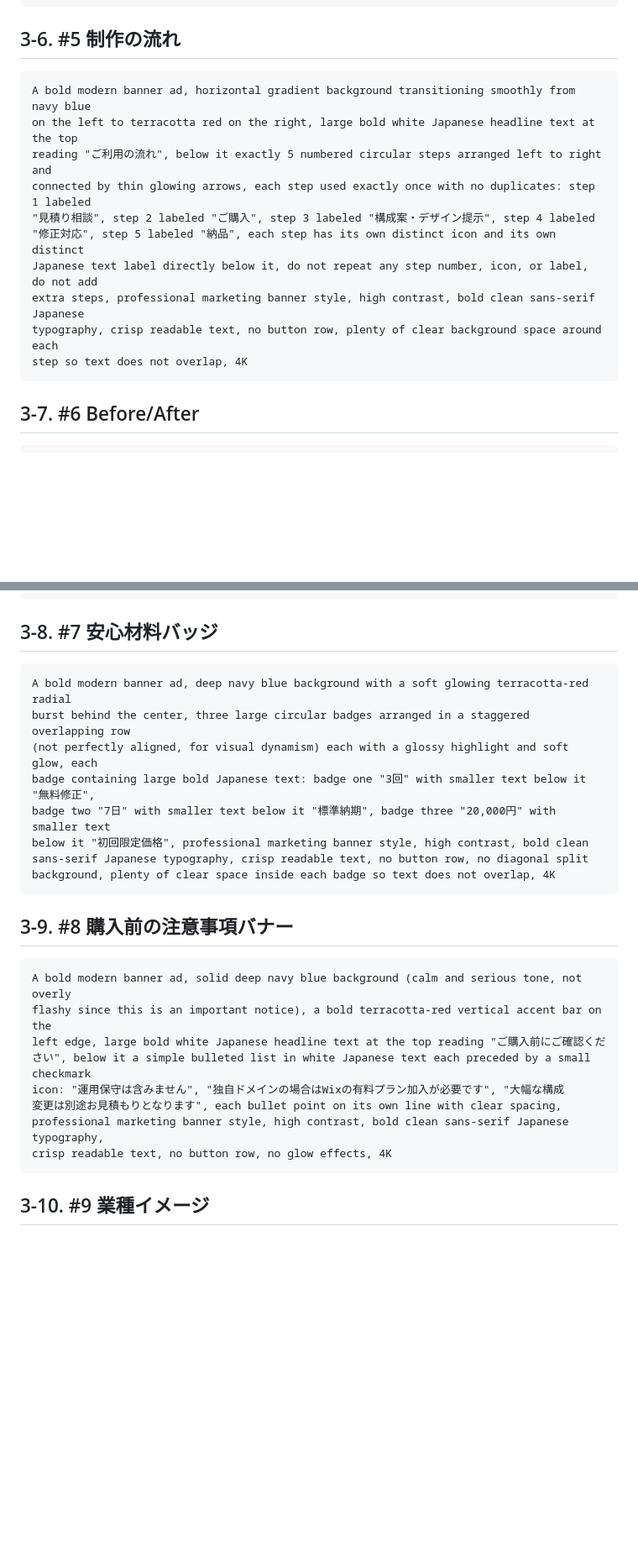
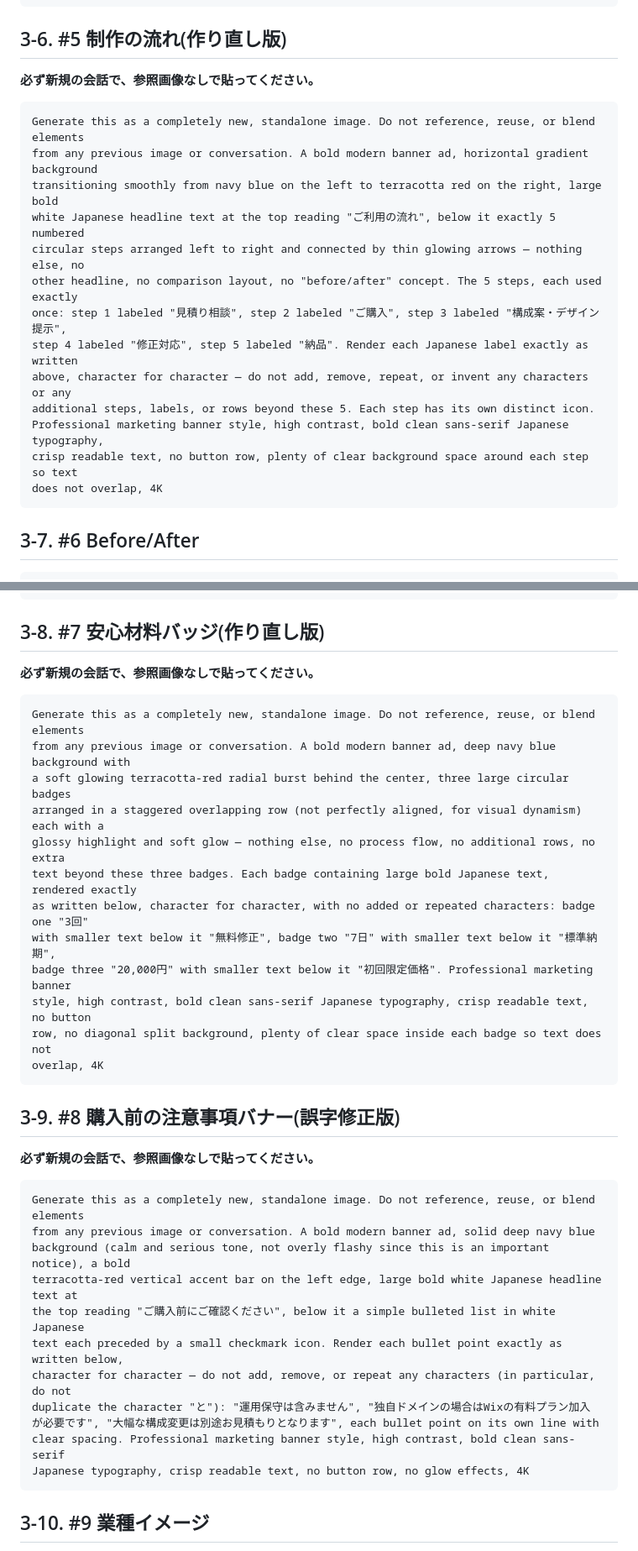
Before and after one commit to yokkana57-tech/Yuji, a Markdown page: research/coconala-input-checklist.md, 2 parts joined by grey strips. Shown at 84% size. GitHub-like rendering; blank space fills up the shorter version.

Commit message:
research: 壊れた4枚(制作の流れ・安心バッジ・注意事項・プロフィール)を作り直し
- 前バッチで生成された画像に、架空のステップ(「予算オーバー」等)が
  混入する破損、「別途お見積もりととなります」「私につついて」といった
  文字重複の誤字、「短納期にします」という脱字が見つかったため対応
- 原因は前の画像を参照して生成する挙動(image-to-image的な汚染)と
  推測されるため、4枚とも「新規の会話・参照画像なしで生成」を明記
- 文字の重複・脱字を防ぐため、該当テキストを「一字一句そのまま」
  レンダリングするよう明示的に指示を追加

Co-Authored-By: Claude Sonnet 5 <noreply@anthropic.com>
Claude-Session: https://claude.ai/code/session_01UxNq5s7PnD2jy4u2JLe9vG

````diff
--- a/research/coconala-input-checklist.md
+++ b/research/coconala-input-checklist.md
@@ -419,18 +419,22 @@ readable text, no button row, no diagonal split background, plenty of clear back
 around each item, 4K
 ```
 
-## 3-6. #5 制作の流れ
+## 3-6. #5 制作の流れ(作り直し版)
+**必ず新規の会話で、参照画像なしで貼ってください。**
 ```
-A bold modern banner ad, horizontal gradient background transitioning smoothly from navy blue
-on the left to terracotta red on the right, large bold white Japanese headline text at the top
-reading "ご利用の流れ", below it exactly 5 numbered circular steps arranged left to right and
-connected by thin glowing arrows, each step used exactly once with no duplicates: step 1 labeled
-"見積り相談", step 2 labeled "ご購入", step 3 labeled "構成案・デザイン提示", step 4 labeled
-"修正対応", step 5 labeled "納品", each step has its own distinct icon and its own distinct
-Japanese text label directly below it, do not repeat any step number, icon, or label, do not add
-extra steps, professional marketing banner style, high contrast, bold clean sans-serif Japanese
-typography, crisp readable text, no button row, plenty of clear background space around each
-step so text does not overlap, 4K
+Generate this as a completely new, standalone image. Do not reference, reuse, or blend elements
+from any previous image or conversation. A bold modern banner ad, horizontal gradient background
+transitioning smoothly from navy blue on the left to terracotta red on the right, large bold
+white Japanese headline text at the top reading "ご利用の流れ", below it exactly 5 numbered
+circular steps arranged left to right and connected by thin glowing arrows — nothing else, no
+other headline, no comparison layout, no "before/after" concept. The 5 steps, each used exactly
+once: step 1 labeled "見積り相談", step 2 labeled "ご購入", step 3 labeled "構成案・デザイン提示",
+step 4 labeled "修正対応", step 5 labeled "納品". Render each Japanese label exactly as written
+above, character for character — do not add, remove, repeat, or invent any characters or any
+additional steps, labels, or rows beyond these 5. Each step has its own distinct icon.
+Professional marketing banner style, high contrast, bold clean sans-serif Japanese typography,
+crisp readable text, no button row, plenty of clear background space around each step so text
+does not overlap, 4K
 ```
 
 ## 3-7. #6 Before/After
@@ -445,28 +449,37 @@ marketing banner style, high contrast, bold clean sans-serif Japanese typography
 readable text, no button row, 4K
 ```
 
-## 3-8. #7 安心材料バッジ
+## 3-8. #7 安心材料バッジ(作り直し版)
+**必ず新規の会話で、参照画像なしで貼ってください。**
 ```
-A bold modern banner ad, deep navy blue background with a soft glowing terracotta-red radial
-burst behind the center, three large circular badges arranged in a staggered overlapping row
-(not perfectly aligned, for visual dynamism) each with a glossy highlight and soft glow, each
-badge containing large bold Japanese text: badge one "3回" with smaller text below it "無料修正",
-badge two "7日" with smaller text below it "標準納期", badge three "20,000円" with smaller text
-below it "初回限定価格", professional marketing banner style, high contrast, bold clean
-sans-serif Japanese typography, crisp readable text, no button row, no diagonal split
-background, plenty of clear space inside each badge so text does not overlap, 4K
+Generate this as a completely new, standalone image. Do not reference, reuse, or blend elements
+from any previous image or conversation. A bold modern banner ad, deep navy blue background with
+a soft glowing terracotta-red radial burst behind the center, three large circular badges
+arranged in a staggered overlapping row (not perfectly aligned, for visual dynamism) each with a
+glossy highlight and soft glow — nothing else, no process flow, no additional rows, no extra
+text beyond these three badges. Each badge containing large bold Japanese text, rendered exactly
+as written below, character for character, with no added or repeated characters: badge one "3回"
+with smaller text below it "無料修正", badge two "7日" with smaller text below it "標準納期",
+badge three "20,000円" with smaller text below it "初回限定価格". Professional marketing banner
+style, high contrast, bold clean sans-serif Japanese typography, crisp readable text, no button
+row, no diagonal split background, plenty of clear space inside each badge so text does not
+overlap, 4K
 ```
 
-## 3-9. #8 購入前の注意事項バナー
+## 3-9. #8 購入前の注意事項バナー(誤字修正版)
+**必ず新規の会話で、参照画像なしで貼ってください。**
 ```
-A bold modern banner ad, solid deep navy blue background (calm and serious tone, not overly
-flashy since this is an important notice), a bold terracotta-red vertical accent bar on the
-left edge, large bold white Japanese headline text at the top reading "ご購入前にご確認くだ
-さい", below it a simple bulleted list in white Japanese text each preceded by a small checkmark
-icon: "運用保守は含みません", "独自ドメインの場合はWixの有料プラン加入が必要です", "大幅な構成
-変更は別途お見積もりとなります", each bullet point on its own line with clear spacing,
-professional marketing banner style, high contrast, bold clean sans-serif Japanese typography,
-crisp readable text, no button row, no glow effects, 4K
+Generate this as a completely new, standalone image. Do not reference, reuse, or blend elements
+from any previous image or conversation. A bold modern banner ad, solid deep navy blue
+background (calm and serious tone, not overly flashy since this is an important notice), a bold
+terracotta-red vertical accent bar on the left edge, large bold white Japanese headline text at
+the top reading "ご購入前にご確認ください", below it a simple bulleted list in white Japanese
+text each preceded by a small checkmark icon. Render each bullet point exactly as written below,
+character for character — do not add, remove, or repeat any characters (in particular, do not
+duplicate the character "と"): "運用保守は含みません", "独自ドメインの場合はWixの有料プラン加入
+が必要です", "大幅な構成変更は別途お見積もりとなります", each bullet point on its own line with
+clear spacing. Professional marketing banner style, high contrast, bold clean sans-serif
+Japanese typography, crisp readable text, no button row, no glow effects, 4K
 ```
 
 ## 3-10. #9 業種イメージ
````
Also changed, not shown: other parts of research/coconala-input-checklist.md (+14 -9 lines).
